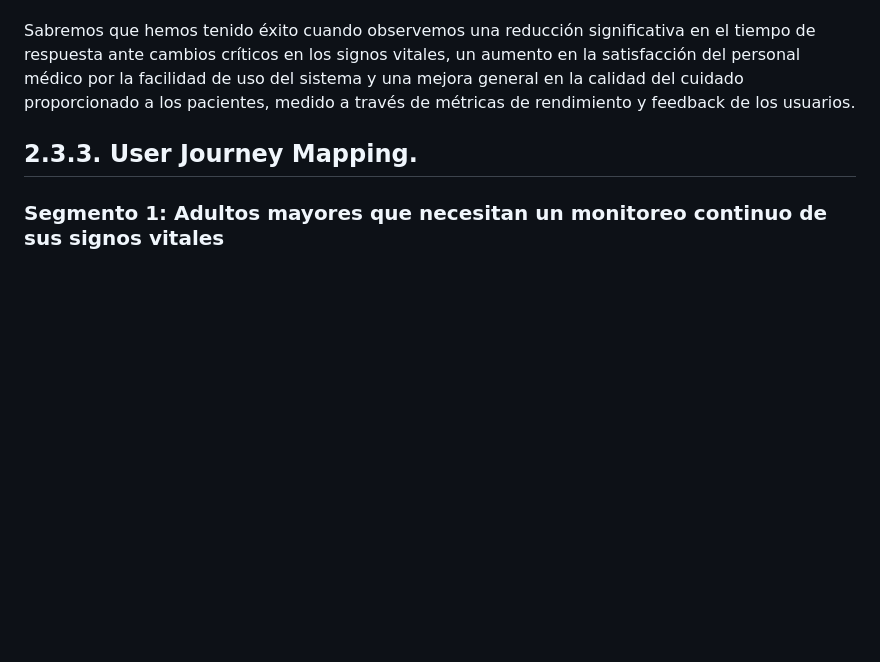
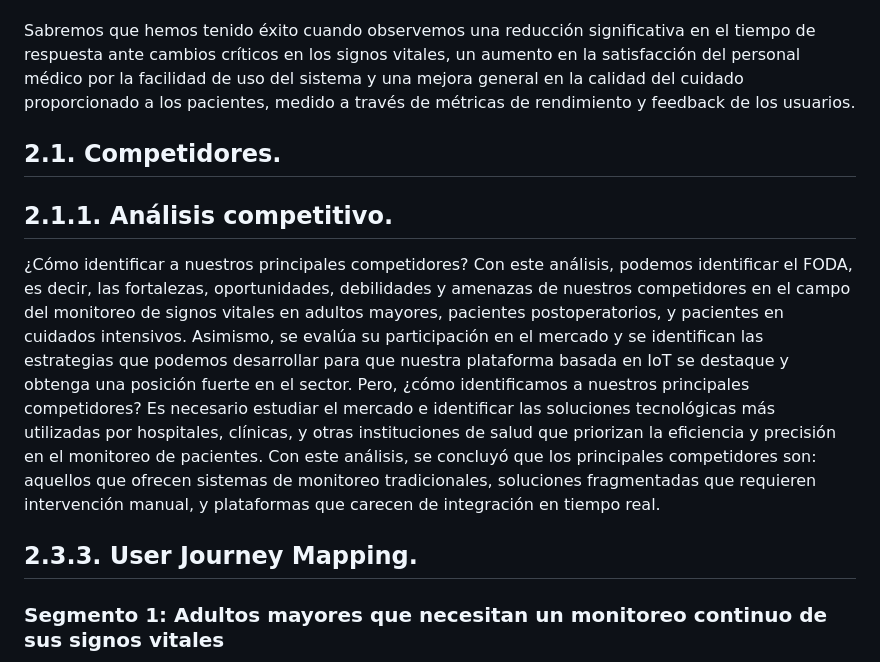
Before and after one commit to TukunTech/DispositivosMoviles, a Markdown page: README.md, the part around the change. Rendered like a GitHub page; blank space fills up the shorter version.

Commit message:
docs: README updated

```diff
--- a/README.md
+++ b/README.md
@@ -36,6 +36,12 @@ Nuestro producto abordará esta brecha mediante el desarrollo de una plataforma
 Inicialmente, centraremos nuestra atención en los cuidados intensivos y post-operatorios, así como en el monitoreo en tiempo real de adultos mayores que desean modernizar sus infraestructuras de seguimiento y optimizar la calidad de la atención al paciente. Estas clínicas son el entorno ideal para implementar nuestra solución, dada la necesidad de mejorar el manejo de pacientes con condiciones crónicas y la eficiencia en la supervisión diaria.
 
 Sabremos que hemos tenido éxito cuando observemos una reducción significativa en el tiempo de respuesta ante cambios críticos en los signos vitales, un aumento en la satisfacción del personal médico por la facilidad de uso del sistema y una mejora general en la calidad del cuidado proporcionado a los pacientes, medido a través de métricas de rendimiento y feedback de los usuarios.
+
+## 2.1. Competidores.
+## 2.1.1. Análisis competitivo.
+¿Cómo identificar a nuestros principales competidores?
+Con este análisis, podemos identificar el FODA, es decir, las fortalezas, oportunidades, debilidades y amenazas de nuestros competidores en el campo del monitoreo de signos vitales en adultos mayores, pacientes postoperatorios, y pacientes en cuidados intensivos. Asimismo, se evalúa su participación en el mercado y se identifican las estrategias que podemos desarrollar para que nuestra plataforma basada en IoT se destaque y obtenga una posición fuerte en el sector.
+Pero, ¿cómo identificamos a nuestros principales competidores? Es necesario estudiar el mercado e identificar las soluciones tecnológicas más utilizadas por hospitales, clínicas, y otras instituciones de salud que priorizan la eficiencia y precisión en el monitoreo de pacientes. Con este análisis, se concluyó que los principales competidores son: aquellos que ofrecen sistemas de monitoreo tradicionales, soluciones fragmentadas que requieren intervención manual, y plataformas que carecen de integración en tiempo real.
 
 
 
```
